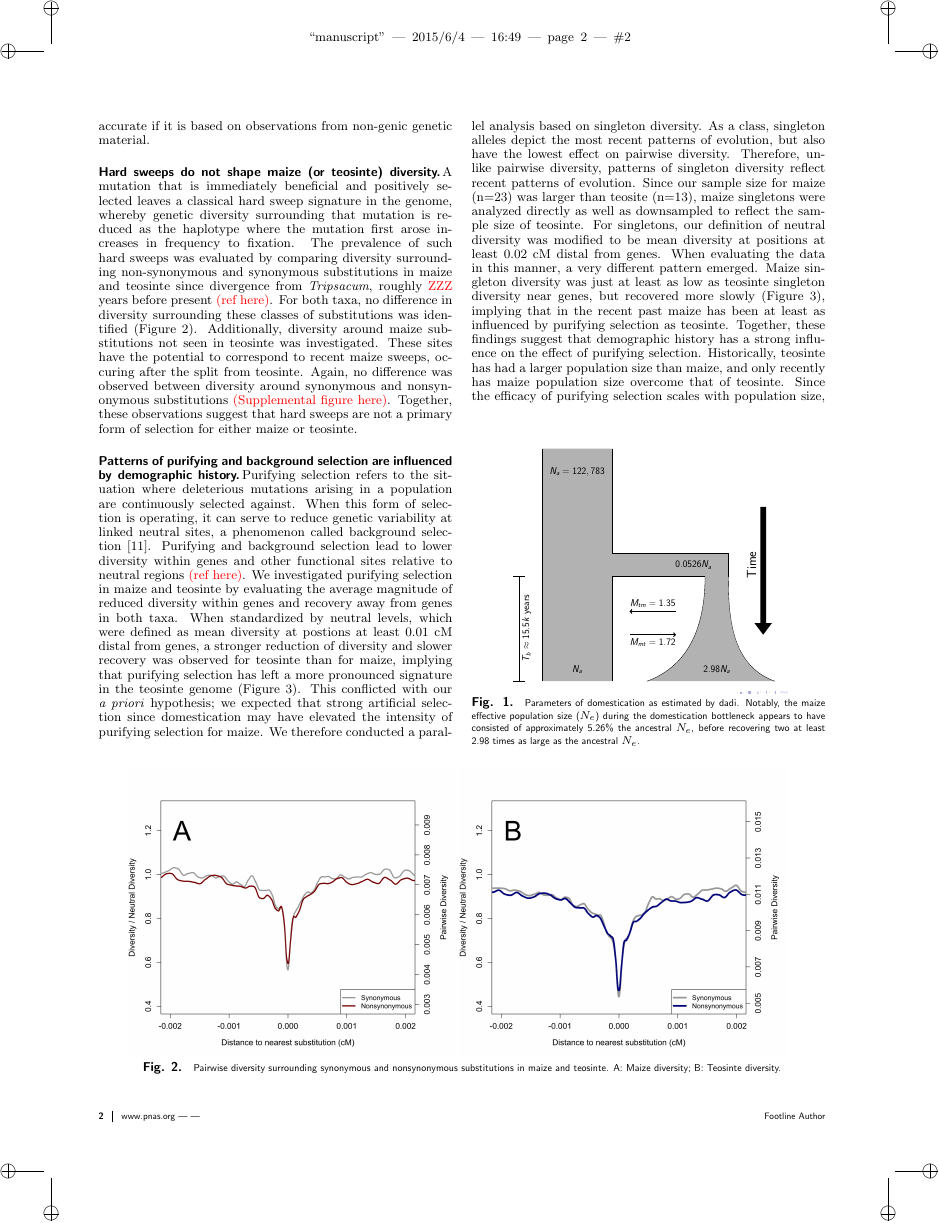
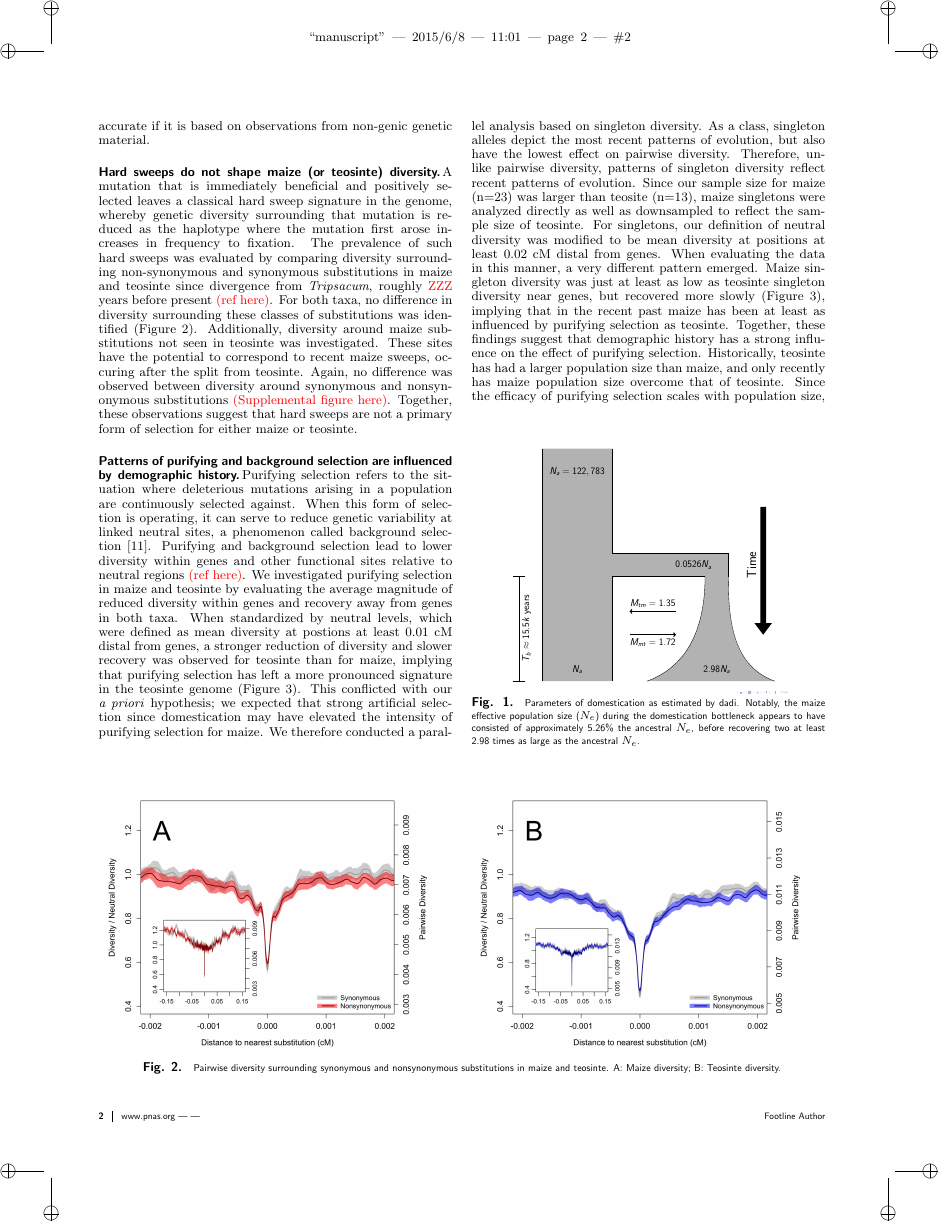
Before and after one commit to RILAB/beissinger_ms, a LaTeX document (manuscript.tex): page 2 of 5. The pictures show the PDF file manuscript.pdf that the author committed with the source.

Commit message:
new figs

```diff
--- a/manuscript.tex
+++ b/manuscript.tex
@@ -136,7 +136,8 @@ selection for either maize or teosinte.
 \begin{figure*}[b]
 %\vspace*{.05in}
 \centering
-\includegraphics[width=.45\textwidth]{FigsAndFiles/plotDiversity_TvM_Folded2_unNeutralized_June} \includegraphics[width=.45\textwidth]{FigsAndFiles/plotDiversity_TvT_Folded2_unNeutralized_June}
+\includegraphics[width=.45\textwidth]{FigsAndFiles/plotDiversity_TvM_Folded2_Significance_June}
+\hspace{0.05\textwidth} \includegraphics[width=.45\textwidth]{FigsAndFiles/plotDiversity_TvT_Folded2_Significance_June}
 \caption{Pairwise diversity surrounding synonymous and nonsynonymous
   substitutions in maize and teosinte. A: Maize diversity; B: Teosinte
 diversity.}
```
Also changed, not shown: FigsAndFiles/plotDiversity_TvM_Folded2_Significance_June.png (added), FigsAndFiles/plotDiversity_TvM_Folded2_unNeutralized_June.png (deleted), FigsAndFiles/plotDiversity_TvT_Folded2_Significance_June.png (added), FigsAndFiles/plotDiversity_TvT_Folded2_unNeutralized_June.png (deleted), manuscript.pdf, 1 other file.
